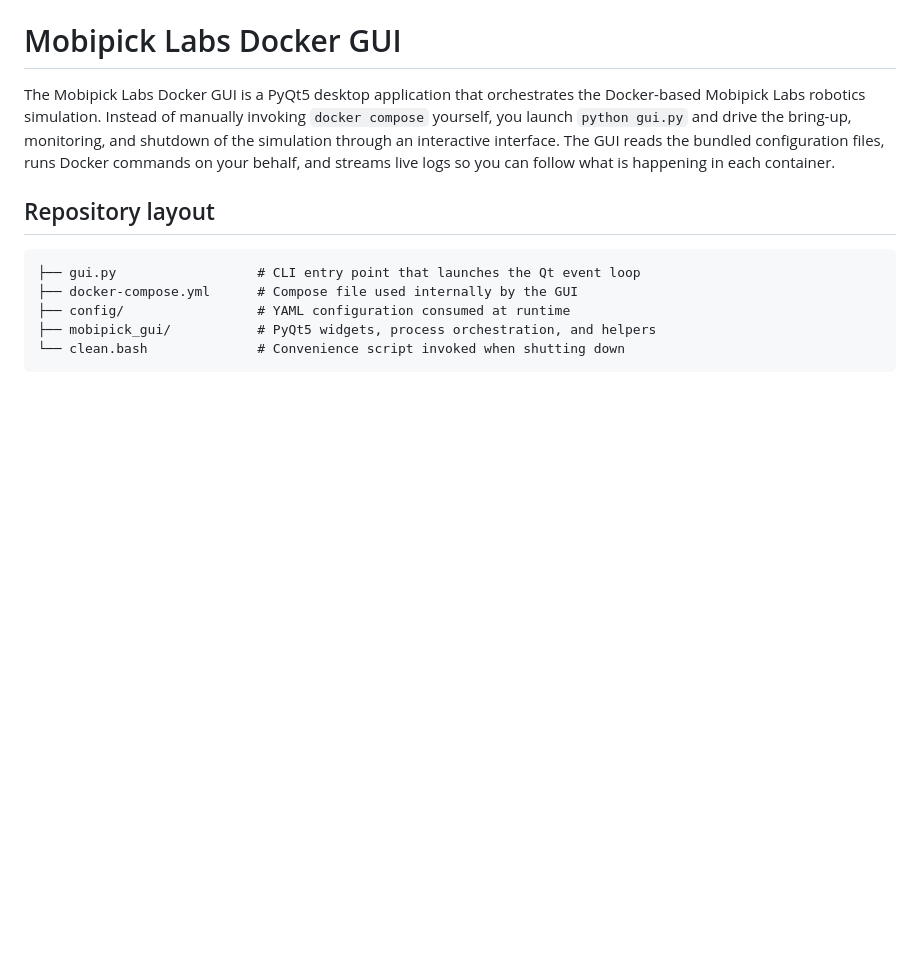
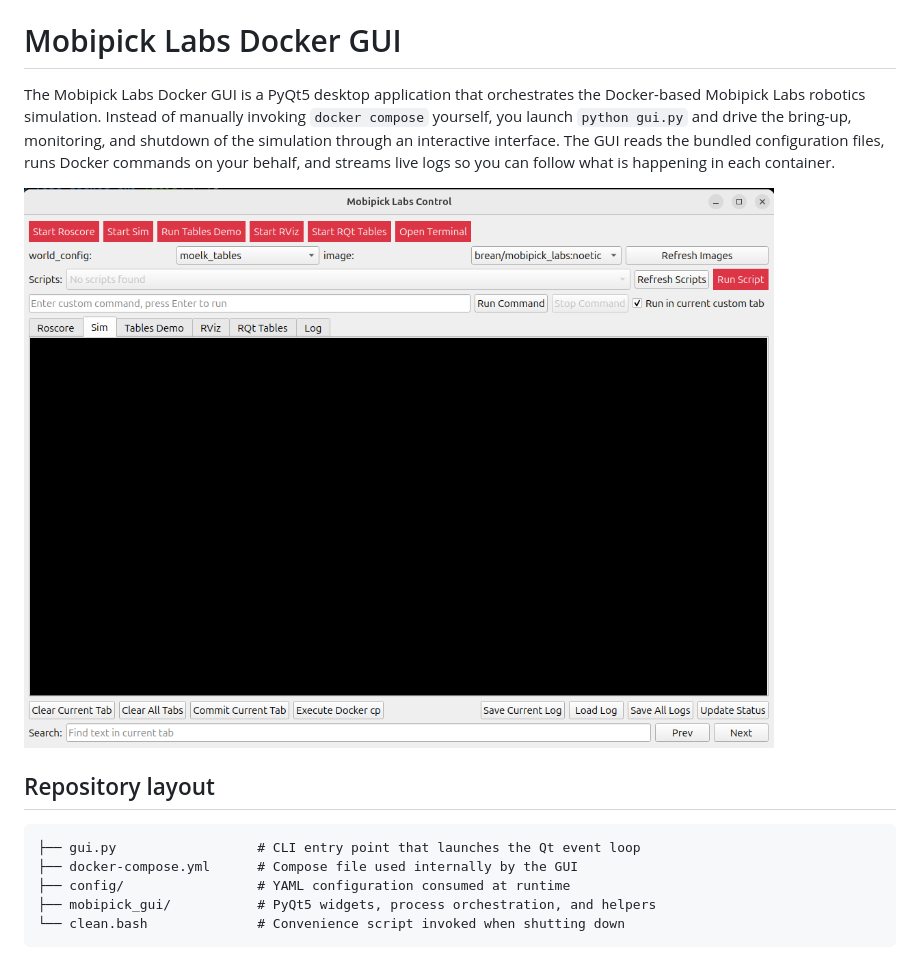
Before and after one commit to oscar-lima/mobipick_labs_docker_gui, a Markdown page: README.md, the part around the change. Drawn GitHub-style; pictures changed too: doc/mobipick_labs_docker_gui.png (added); blank space fills up the shorter version.

Commit message:
add screenshot of gui for documentation purposes

```diff
--- a/README.md
+++ b/README.md
@@ -7,6 +7,8 @@ monitoring, and shutdown of the simulation through an interactive interface.
 The GUI reads the bundled configuration files, runs Docker commands on your
 behalf, and streams live logs so you can follow what is happening in each
 container.
+
+![mobipick_tables_sim_and_real.png](doc/mobipick_labs_docker_gui.png)
 
 ## Repository layout
 
```
